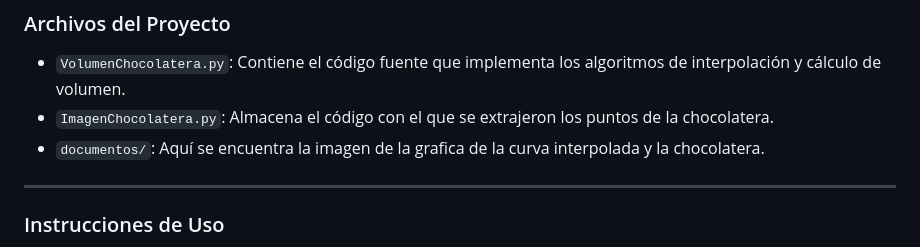
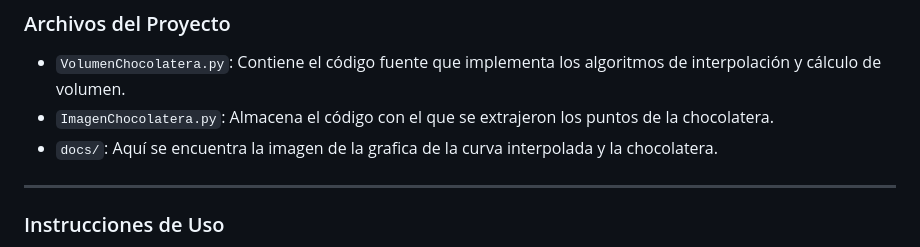
Before and after one commit to junajoz/Metodos-Numericos-2025-1-Samuel-Gil-Juan-Alvarez-, a Markdown page: Miniproyecto1/Punto 1/README.md, the part around the change. Drawn GitHub-style.

Commit message:
📝 Cambiar de "documentos" a docs en el README.md

```diff
--- a/Miniproyecto1/Punto 1/README.md
+++ b/Miniproyecto1/Punto 1/README.md
@@ -31,7 +31,7 @@ Este error, considerablemente alto, se atribuye principalmente a las limitacione
 
 * `VolumenChocolatera.py`: Contiene el código fuente que implementa los algoritmos de interpolación y cálculo de volumen.
 * `ImagenChocolatera.py`: Almacena el código con el que se extrajeron los puntos de la chocolatera.
-* `documentos/`: Aquí se encuentra la imagen de la grafica de la curva interpolada y la chocolatera.
+* `docs/`: Aquí se encuentra la imagen de la grafica de la curva interpolada y la chocolatera.
 
 ---
 
```
